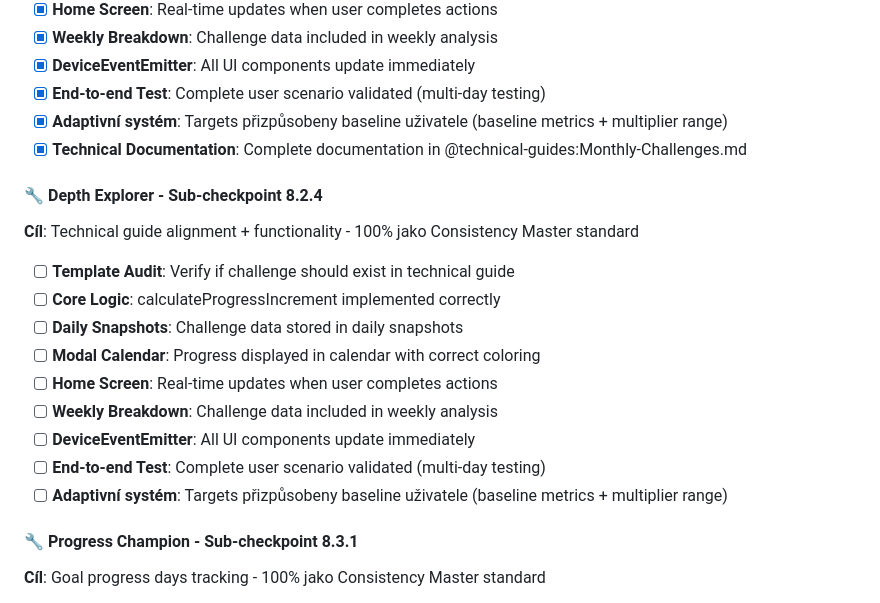
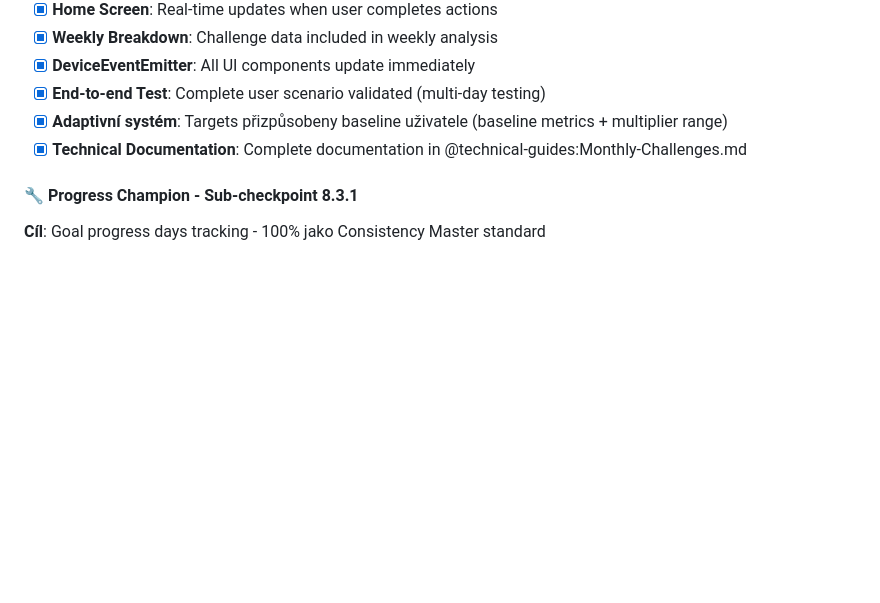
Before and after one commit to TQyronStudio/SelfRiseV2, a Markdown page: projectplan.md, the part around the change. GitHub-like rendering; blank space fills up the shorter version.

Commit message:
Remove Depth Explorer completely from projectplan.md
- Depth Explorer determined to be duplicitní functionality with Reflection Expert
- Both challenges target same user behavior (writing longer journal entries)
- Completely removed Depth Explorer section from project plan for clean architecture
- Progress Champion (8.3.1) now follows directly after Consistency Writer completion

🤖 Generated with [Claude Code](https://claude.ai/code)

Co-Authored-By: Claude <noreply@anthropic.com>

```diff
--- a/projectplan.md
+++ b/projectplan.md
@@ -1550,18 +1550,6 @@ All 21 TypeScript errors in the utils directory have been systematically resolve
 - [x] **Adaptivní systém**: Targets přizpůsobeny baseline uživatele (baseline metrics + multiplier range)
 - [x] **Technical Documentation**: Complete documentation in @technical-guides:Monthly-Challenges.md
 
-#### **🔧 Depth Explorer** - Sub-checkpoint 8.2.4
-**Cíl**: Technical guide alignment + functionality - 100% jako Consistency Master standard
-- [ ] **Template Audit**: Verify if challenge should exist in technical guide
-- [ ] **Core Logic**: calculateProgressIncrement implemented correctly
-- [ ] **Daily Snapshots**: Challenge data stored in daily snapshots
-- [ ] **Modal Calendar**: Progress displayed in calendar with correct coloring
-- [ ] **Home Screen**: Real-time updates when user completes actions
-- [ ] **Weekly Breakdown**: Challenge data included in weekly analysis
-- [ ] **DeviceEventEmitter**: All UI components update immediately
-- [ ] **End-to-end Test**: Complete user scenario validated (multi-day testing)
-- [ ] **Adaptivní systém**: Targets přizpůsobeny baseline uživatele (baseline metrics + multiplier range)
-
 #### **🔧 Progress Champion** - Sub-checkpoint 8.3.1
 **Cíl**: Goal progress days tracking - 100% jako Consistency Master standard
 - [ ] **Tracking Key Fix**: Resolve `goal_progress_days` vs `daily_goal_progress` mismatch
```
